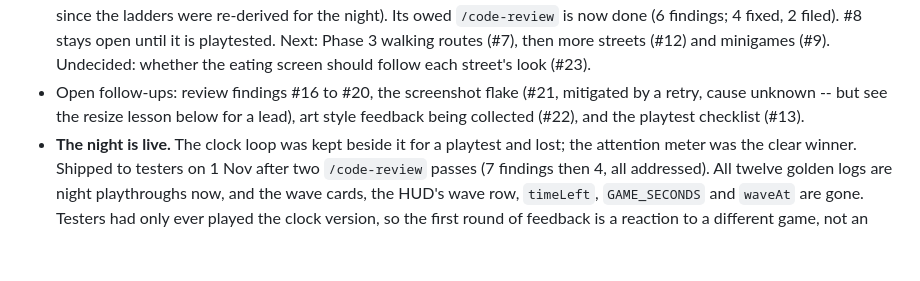
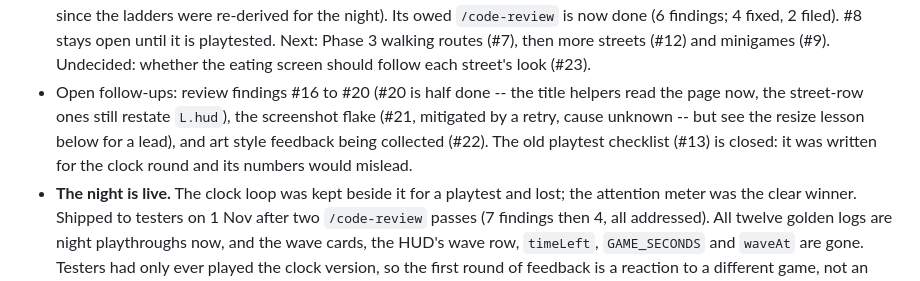
Before and after one commit to dondino-go/catgame, a Markdown page: CLAUDE.md, the part around the change. Rendered like a GitHub page; blank space fills up the shorter version.

Commit message:
CLAUDE.md: #13 closed, #20 recorded as half done
The playtest checklist was written against the two-minute clock round and
its bot table would mislead anyone who found it, so it is closed rather than
rewritten; the live questions are on #30, #31, #33 and #22.

#20 is noted as partly addressed so nobody assumes it is finished: the title
helpers ask the page for their positions now, but the street-row ones still
hard-code L.hud and L.footer, and row() is still four-rows-only.

Docs only, so the build stamp stays on the last change to the game.

Co-Authored-By: Claude Opus 5 <noreply@anthropic.com>
Claude-Session: https://claude.ai/code/session_013bjgRE1cZLEwjg7GhDG4qH

```diff
--- a/CLAUDE.md
+++ b/CLAUDE.md
@@ -132,10 +132,12 @@ then the button earns itself.
   until it is playtested.
   Next: Phase 3 walking routes (#7), then more streets (#12) and minigames (#9).
   Undecided: whether the eating screen should follow each street's look (#23).
-- Open follow-ups: review findings #16 to #20, the screenshot flake (#21,
-  mitigated by a retry, cause unknown -- but see the resize lesson below for a
-  lead), art style feedback being collected (#22), and the playtest checklist
-  (#13).
+- Open follow-ups: review findings #16 to #20 (#20 is half done -- the title
+  helpers read the page now, the street-row ones still restate `L.hud`), the
+  screenshot flake (#21, mitigated by a retry, cause unknown -- but see the
+  resize lesson below for a lead), and art style feedback being collected
+  (#22). The old playtest checklist (#13) is closed: it was written for the
+  clock round and its numbers would mislead.
 - **The night is live.** The clock loop was kept beside it for a playtest and
   lost; the attention meter was the clear winner. Shipped to testers on 1 Nov
   after two `/code-review` passes (7 findings then 4, all addressed). All
```
